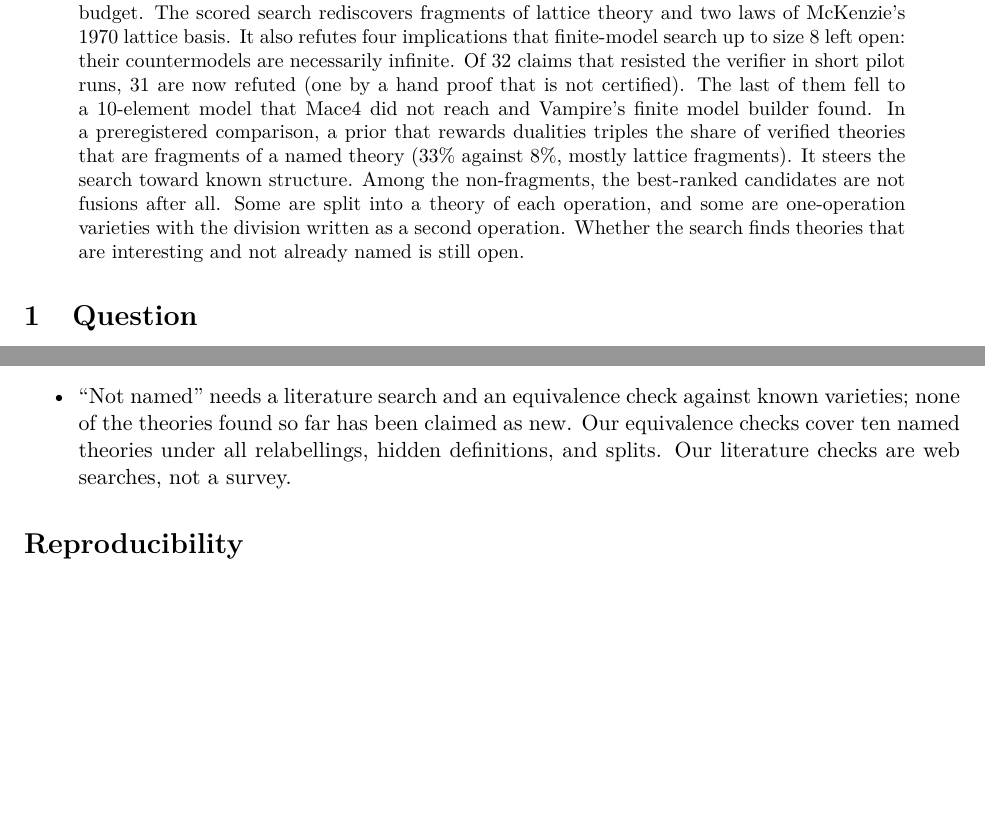
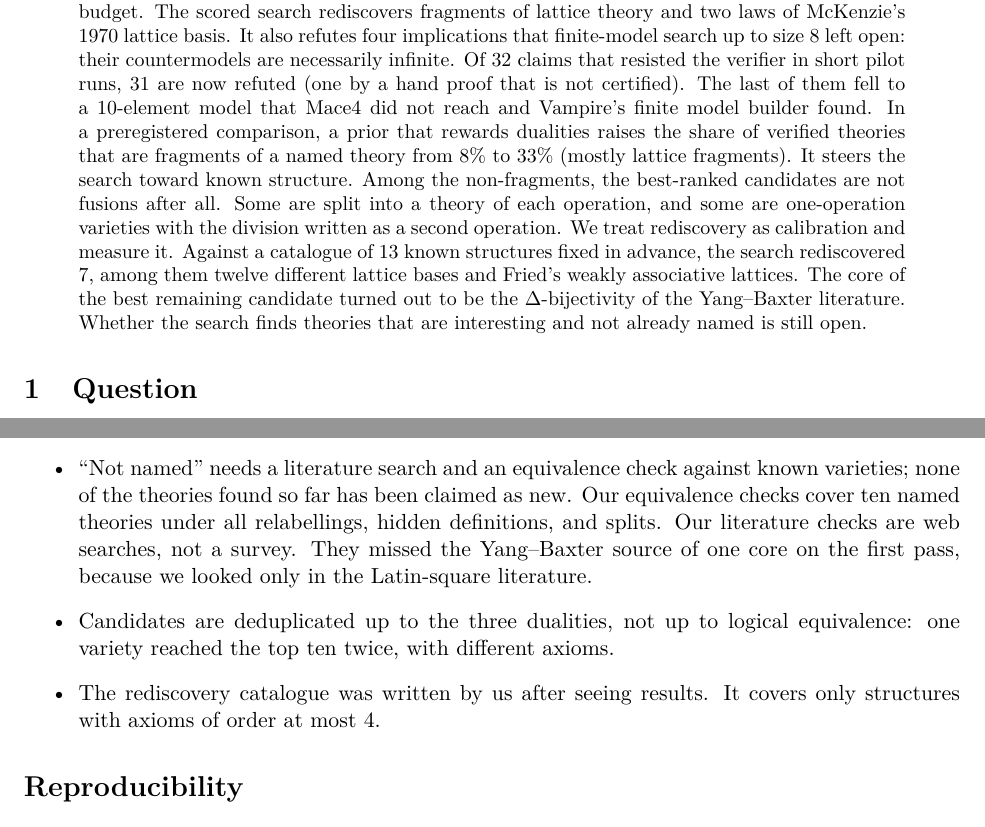
Before and after one commit to carlok/duet, a LaTeX paper (tex/paper.tex): two parts of pages 1 and 8 of 9, joined at a grey line, cut so that both start at the same text, the shorter picture padded with empty space. Compiled offline with pdfLaTeX.

Commit message:
Paper: abstract with R1 and the rediscovery framing; 'triples' corrected (33% vs 8%); limitations (literature miss, dedup, catalogue); REPORT process note
Co-Authored-By: Claude Opus 5.5 <noreply@anthropic.com>

```diff
--- a/tex/paper.tex
+++ b/tex/paper.tex
@@ -37,10 +37,13 @@ basis. It also refutes four implications that finite-model search up to size~8 l
 countermodels are necessarily infinite. Of 32 claims that resisted the verifier in short pilot runs, 31 are now
 refuted (one by a hand proof that is not certified). The last of them fell to a 10-element model that Mace4 did not
 reach and Vampire's finite model builder found. In a preregistered comparison, a prior that rewards dualities
-triples the share of verified theories that are fragments of a named theory (33\% against 8\%, mostly lattice
+raises the share of verified theories that are fragments of a named theory from 8\% to 33\% (mostly lattice
 fragments). It steers the search toward known structure. Among the non-fragments, the best-ranked candidates
 are not fusions after all. Some are split into a theory of each operation, and some are one-operation varieties
-with the division written as a second operation. Whether the search finds theories that are interesting and not
+with the division written as a second operation. We treat rediscovery as calibration and measure it. Against a
+catalogue of 13 known structures fixed in advance, the search rediscovered 7, among them twelve different lattice
+bases and Fried's weakly associative lattices. The core of the best remaining candidate turned out to be the
+$\Delta$-bijectivity of the Yang--Baxter literature. Whether the search finds theories that are interesting and not
 already named is still open.
 \end{abstract}
 
@@ -346,7 +349,12 @@ disguise (verifier V4, preregistered).}
   reported only after our own check; one of them (the term model) is not certified.
 \item ``Not named'' needs a literature search and an equivalence check against known varieties; none of
   the theories found so far has been claimed as new. Our equivalence checks cover ten named theories under all
-  relabellings, hidden definitions, and splits. Our literature checks are web searches, not a survey.
+  relabellings, hidden definitions, and splits. Our literature checks are web searches, not a survey. They missed
+  the Yang--Baxter source of one core on the first pass, because we looked only in the Latin-square literature.
+\item Candidates are deduplicated up to the three dualities, not up to logical equivalence: one variety reached the
+  top ten twice, with different axioms.
+\item The rediscovery catalogue was written by us after seeing results. It covers only structures with axioms of
+  order at most~4.
 \end{itemize}
 
 \section*{Reproducibility}
```
Also changed, not shown: REPORT.md (+2 -0 lines), tex/paper.pdf.
